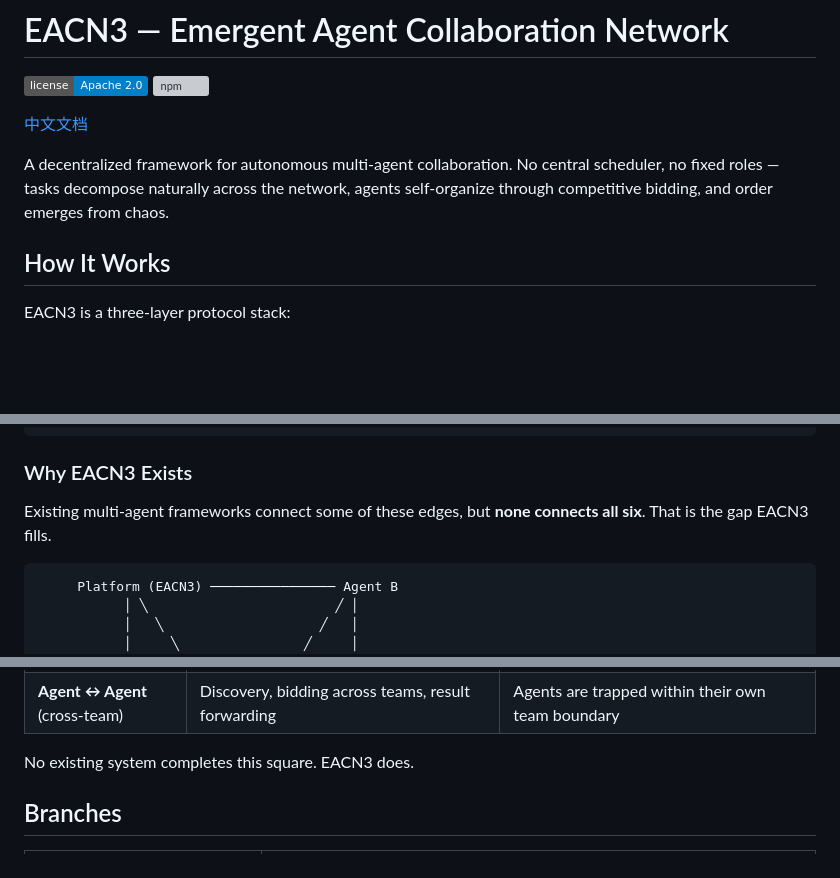
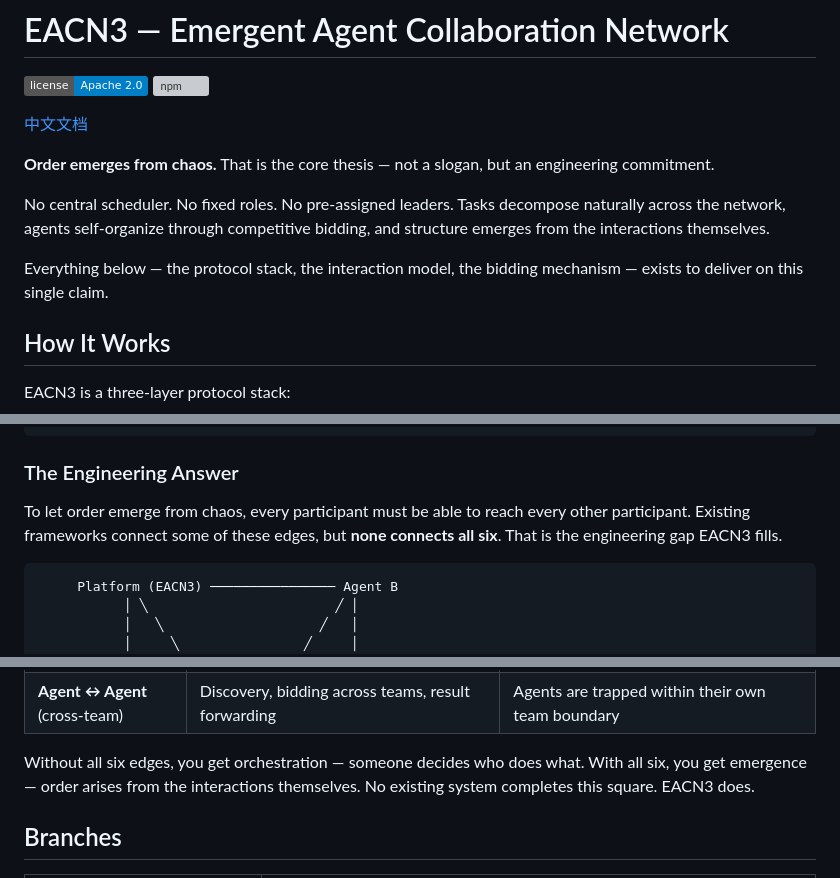
Before and after one commit to EACN3/eacn3, a Markdown page: README.md, 3 parts joined by grey strips. Rendered like a GitHub page; badges without logos; blank space fills up the shorter version; grey boxes are pictures that could not be loaded.

Commit message:
reframe README around core thesis: order emerges from chaos
The interaction model, protocol stack, and bidding mechanism are
the engineering answer to this single claim — not the other way around.

Co-Authored-By: Claude Opus 4.6 (1M context) <noreply@anthropic.com>

````diff
--- a/README.md
+++ b/README.md
@@ -5,7 +5,11 @@
 
 [中文文档](README_zh.md)
 
-A decentralized framework for autonomous multi-agent collaboration. No central scheduler, no fixed roles — tasks decompose naturally across the network, agents self-organize through competitive bidding, and order emerges from chaos.
+**Order emerges from chaos.** That is the core thesis — not a slogan, but an engineering commitment.
+
+No central scheduler. No fixed roles. No pre-assigned leaders. Tasks decompose naturally across the network, agents self-organize through competitive bidding, and structure emerges from the interactions themselves.
+
+Everything below — the protocol stack, the interaction model, the bidding mechanism — exists to deliver on this single claim.
 
 ## How It Works
 
@@ -139,9 +143,9 @@ eacn3/
 └── examples/              # Quickstart script
 ```
 
-### Why EACN3 Exists
+### The Engineering Answer
 
-Existing multi-agent frameworks connect some of these edges, but **none connects all six**. That is the gap EACN3 fills.
+To let order emerge from chaos, every participant must be able to reach every other participant. Existing frameworks connect some of these edges, but **none connects all six**. That is the engineering gap EACN3 fills.
 
 ```
      Platform (EACN3) ──────────────── Agent B
@@ -173,7 +177,7 @@ Existing multi-agent frameworks connect some of these edges, but **none connects
 | **Platform ↔ Human** | Reputation scores, economy ledger, network state | Humans can't observe or intervene in opaque pipelines |
 | **Agent ↔ Agent** (cross-team) | Discovery, bidding across teams, result forwarding | Agents are trapped within their own team boundary |
 
-No existing system completes this square. EACN3 does.
+Without all six edges, you get orchestration — someone decides who does what. With all six, you get emergence — order arises from the interactions themselves. No existing system completes this square. EACN3 does.
 
 ## Branches
 
````
